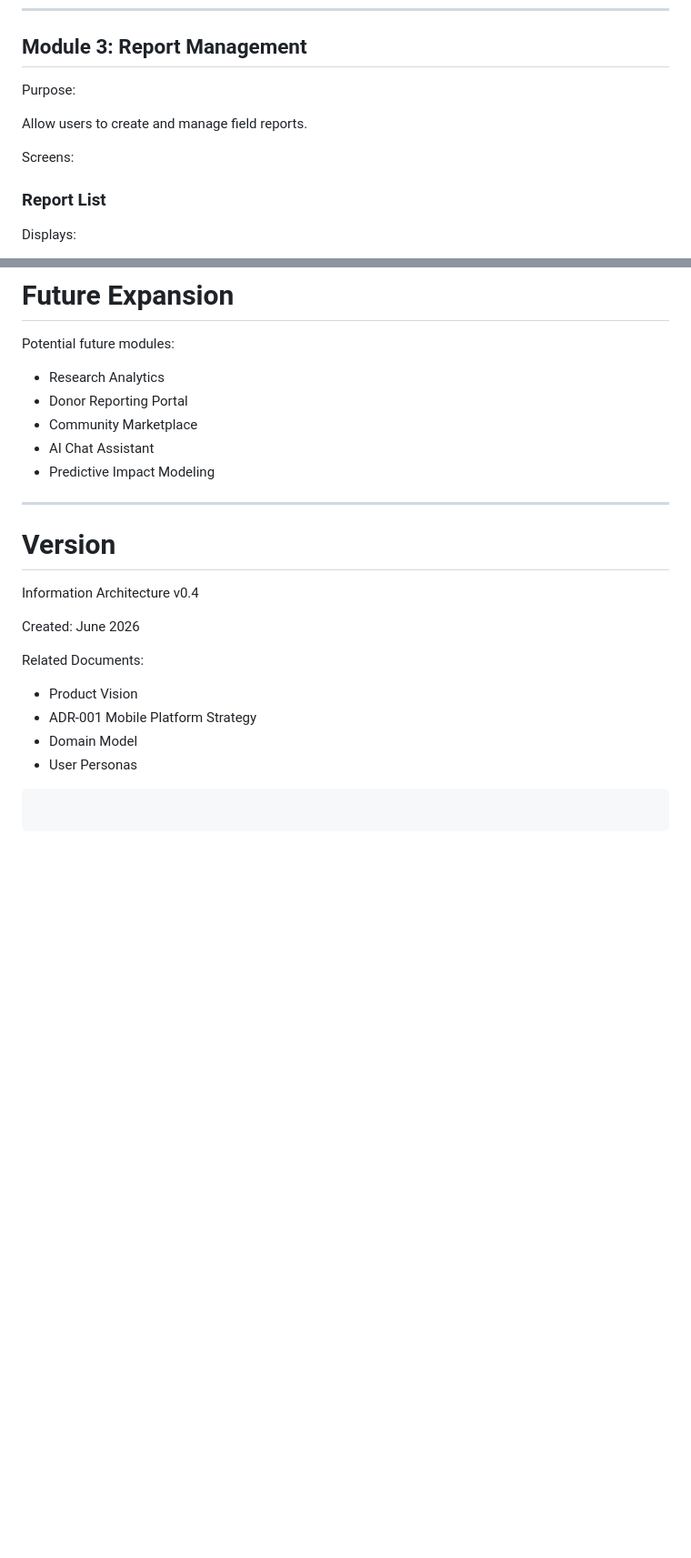
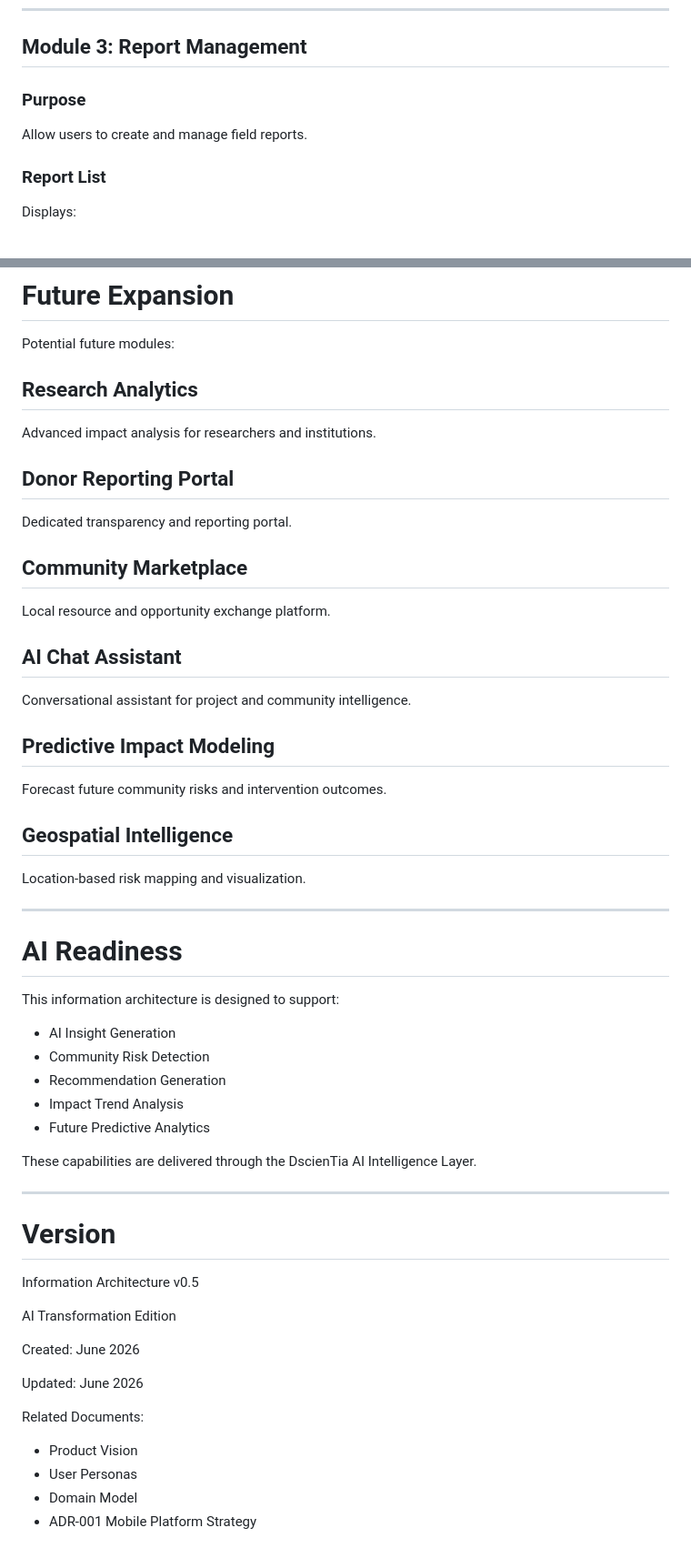
Before and after one commit to littlepasluv/dscientia-mobile, a Markdown page: docs/architecture/Information-Architecture.md, 2 parts joined by grey strips. Shown at 91% size. Drawn GitHub-style; blank space fills up the shorter version.

````diff
--- a/docs/architecture/Information-Architecture.md
+++ b/docs/architecture/Information-Architecture.md
@@ -124,11 +143,9 @@ Role-specific dashboards may vary.
 
 ## Module 3: Report Management
 
-Purpose:
+### Purpose
 
 Allow users to create and manage field reports.
-
-Screens:
 
 ### Report List
 
@@ -374,26 +436,59 @@ This requirement is particularly important for users operating in remote areas w
 
 Potential future modules:
 
-* Research Analytics
-* Donor Reporting Portal
-* Community Marketplace
-* AI Chat Assistant
-* Predictive Impact Modeling
+## Research Analytics
+
+Advanced impact analysis for researchers and institutions.
+
+## Donor Reporting Portal
+
+Dedicated transparency and reporting portal.
+
+## Community Marketplace
+
+Local resource and opportunity exchange platform.
+
+## AI Chat Assistant
+
+Conversational assistant for project and community intelligence.
+
+## Predictive Impact Modeling
+
+Forecast future community risks and intervention outcomes.
+
+## Geospatial Intelligence
+
+Location-based risk mapping and visualization.
+
+---
+
+# AI Readiness
+
+This information architecture is designed to support:
+
+* AI Insight Generation
+* Community Risk Detection
+* Recommendation Generation
+* Impact Trend Analysis
+* Future Predictive Analytics
+
+These capabilities are delivered through the DscienTia AI Intelligence Layer.
 
 ---
 
 # Version
 
-Information Architecture v0.4
+Information Architecture v0.5
+
+AI Transformation Edition
 
 Created: June 2026
+
+Updated: June 2026
 
 Related Documents:
 
 * Product Vision
+* User Personas
+* Domain Model
 * ADR-001 Mobile Platform Strategy
-* Domain Model
-* User Personas
-
-```
-```
````
Also changed, not shown: other parts of docs/architecture/Information-Architecture.md (+119 -55 lines).
